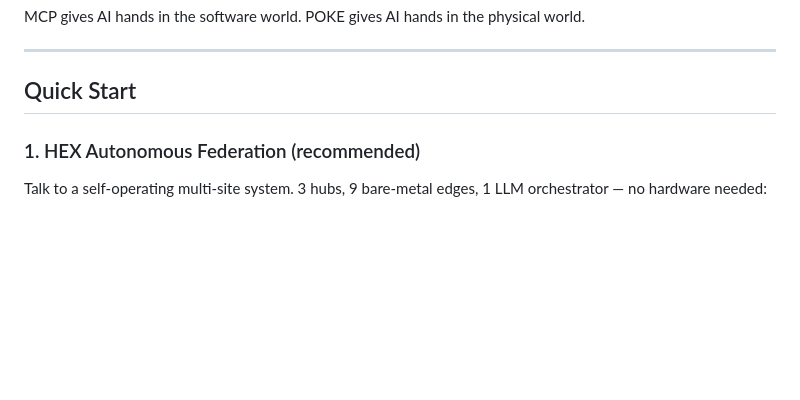
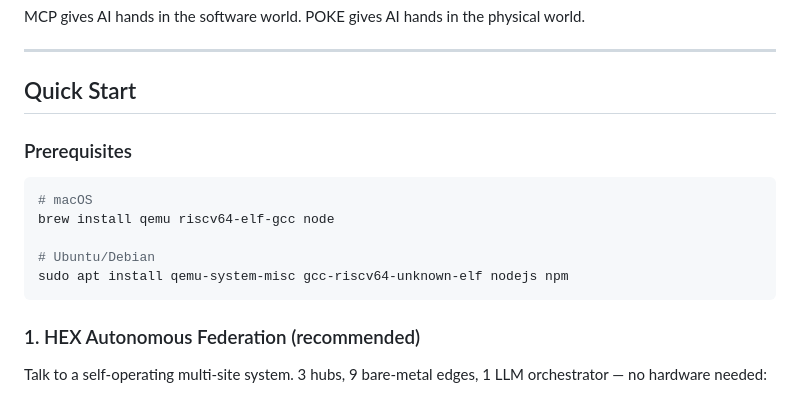
Before and after one commit to CSP911/poke, a Markdown page: README.md, the part around the change. Rendered like a GitHub page; blank space fills up the shorter version.

Commit message:
docs: add Prerequisites to Quick Start (QEMU + cross-compiler)
New users need qemu-system-misc and riscv64-elf-gcc installed.
Added brew (macOS) and apt (Ubuntu) install commands.

Co-Authored-By: Claude Opus 4.6 (1M context) <noreply@anthropic.com>

````diff
--- a/README.md
+++ b/README.md
@@ -102,6 +102,16 @@ MCP gives AI hands in the software world. POKE gives AI hands in the physical wo
 ---
 
 ## Quick Start
+
+### Prerequisites
+
+```bash
+# macOS
+brew install qemu riscv64-elf-gcc node
+
+# Ubuntu/Debian
+sudo apt install qemu-system-misc gcc-riscv64-unknown-elf nodejs npm
+```
 
 ### 1. HEX Autonomous Federation (recommended)
 
````
